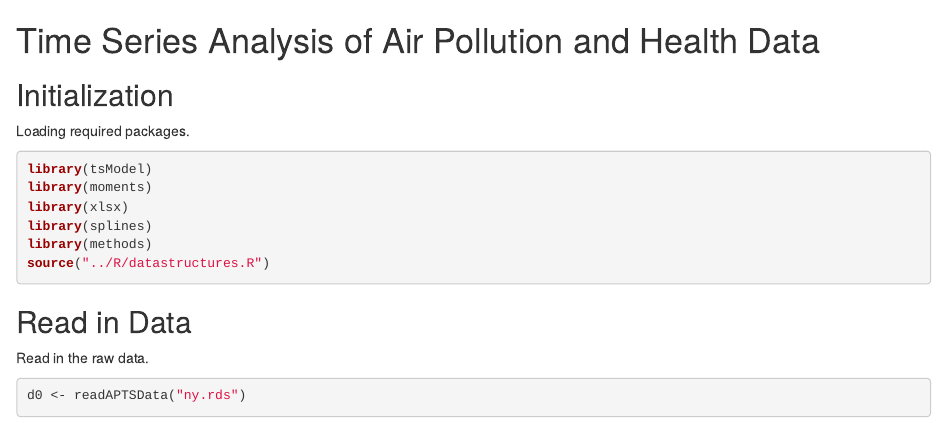
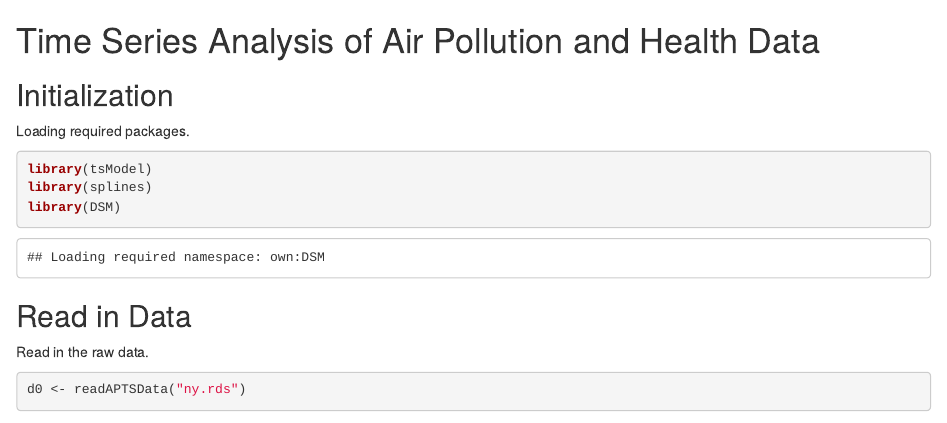
Before and after one commit to rdpeng/DSM, an R Markdown document (inst/example/report_template.Rmd): the page in a window 1100 px wide, from its top. Rendered offline with R 4.5, knitr and Pandoc, with nearby package versions; some code elsewhere in the file could not run offline.

Commit message:
Load DSM package

````diff
--- a/inst/example/report_template.Rmd
+++ b/inst/example/report_template.Rmd
@@ -5,11 +5,8 @@
 Loading required packages.
 ```{r}
 library(tsModel)
-library(moments)
-library(xlsx)
 library(splines)
-library(methods)
-source("../R/datastructures.R")
+library(DSM)
 ```
 
 ## Read in Data
````
Also changed, not shown: inst/example/report_template.html, inst/example/report_template.Rmd (4 more changed lines).
